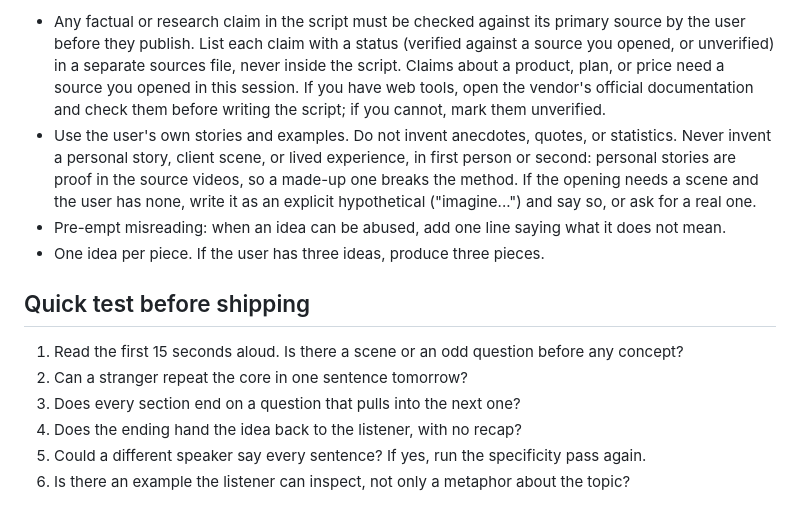
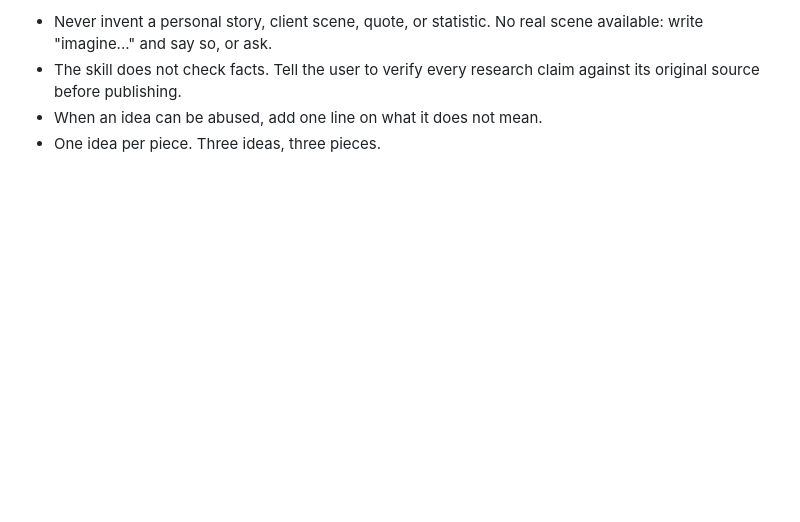
Before and after one commit to SaltedDana/erica, a Markdown page: skills/erica/SKILL.md, the part around one of its changes. Rendered like a GitHub page; blank space fills up the shorter version.

```diff
--- a/skills/erica/SKILL.md
+++ b/skills/erica/SKILL.md
@@ -41,14 +33,5 @@ Good explanations carry one physical picture: an axis, a mountain, two columns,
 
-- Any factual or research claim in the script must be checked against its primary source by the user before they publish. List each claim with a status (verified against a source you opened, or unverified) in a separate sources file, never inside the script. Claims about a product, plan, or price need a source you opened in this session. If you have web tools, open the vendor's official documentation and check them before writing the script; if you cannot, mark them unverified.
-- Use the user's own stories and examples. Do not invent anecdotes, quotes, or statistics. Never invent a personal story, client scene, or lived experience, in first person or second: personal stories are proof in the source videos, so a made-up one breaks the method. If the opening needs a scene and the user has none, write it as an explicit hypothetical ("imagine...") and say so, or ask for a real one.
-- Pre-empt misreading: when an idea can be abused, add one line saying what it does not mean.
-- One idea per piece. If the user has three ideas, produce three pieces.
-
-## Quick test before shipping
-
-1. Read the first 15 seconds aloud. Is there a scene or an odd question before any concept?
-2. Can a stranger repeat the core in one sentence tomorrow?
-3. Does every section end on a question that pulls into the next one?
-4. Does the ending hand the idea back to the listener, with no recap?
-5. Could a different speaker say every sentence? If yes, run the specificity pass again.
-6. Is there an example the listener can inspect, not only a metaphor about the topic?
+- Never invent a personal story, client scene, quote, or statistic. No real scene available: write "imagine..." and say so, or ask.
+- The skill does not check facts. Tell the user to verify every research claim against its original source before publishing.
+- When an idea can be abused, add one line on what it does not mean.
+- One idea per piece. Three ideas, three pieces.
```
Also changed, not shown: other parts of skills/erica/SKILL.md (+18 -26 lines), README.md (+1 -3 lines), 1 other file.
